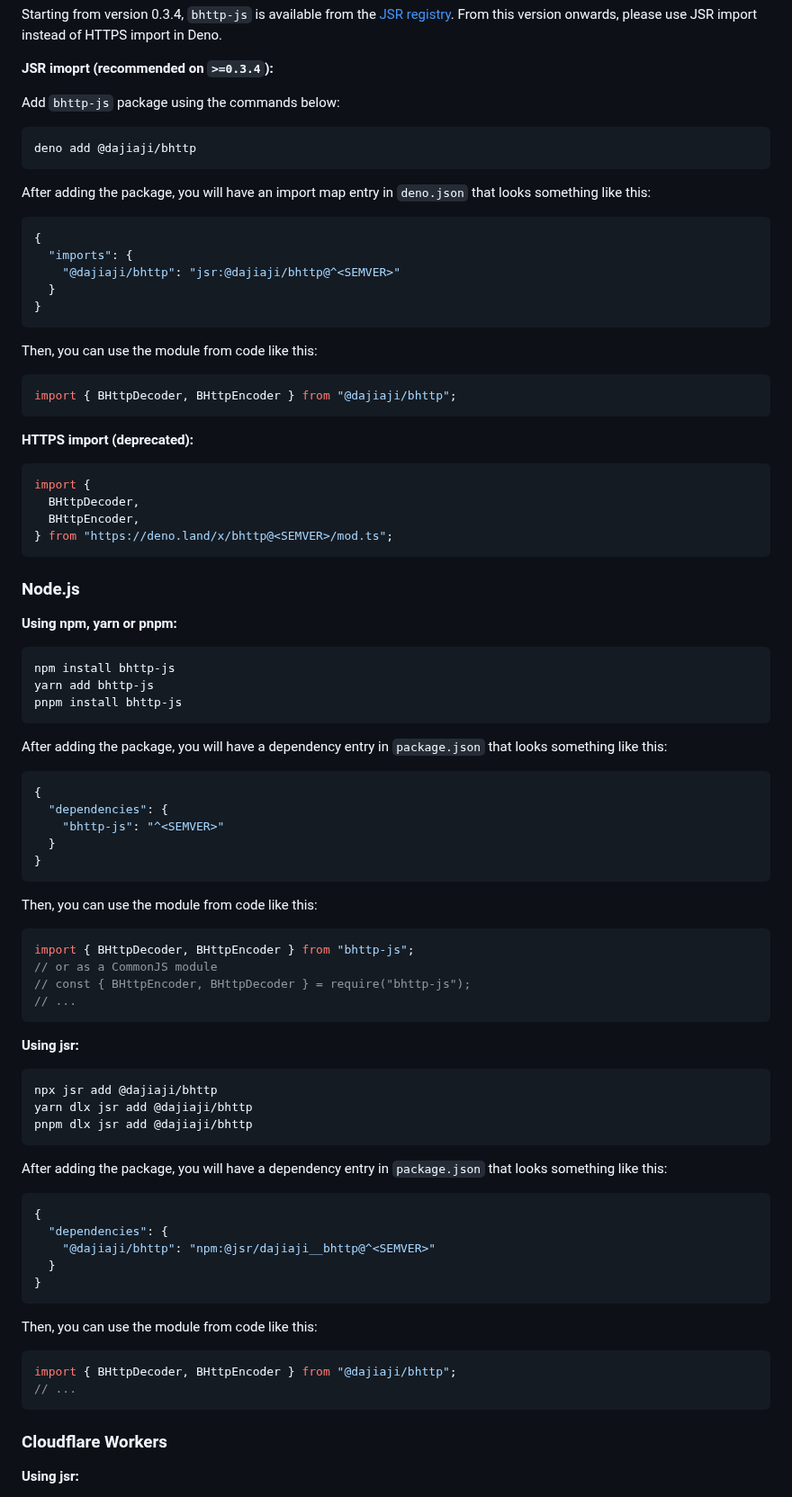
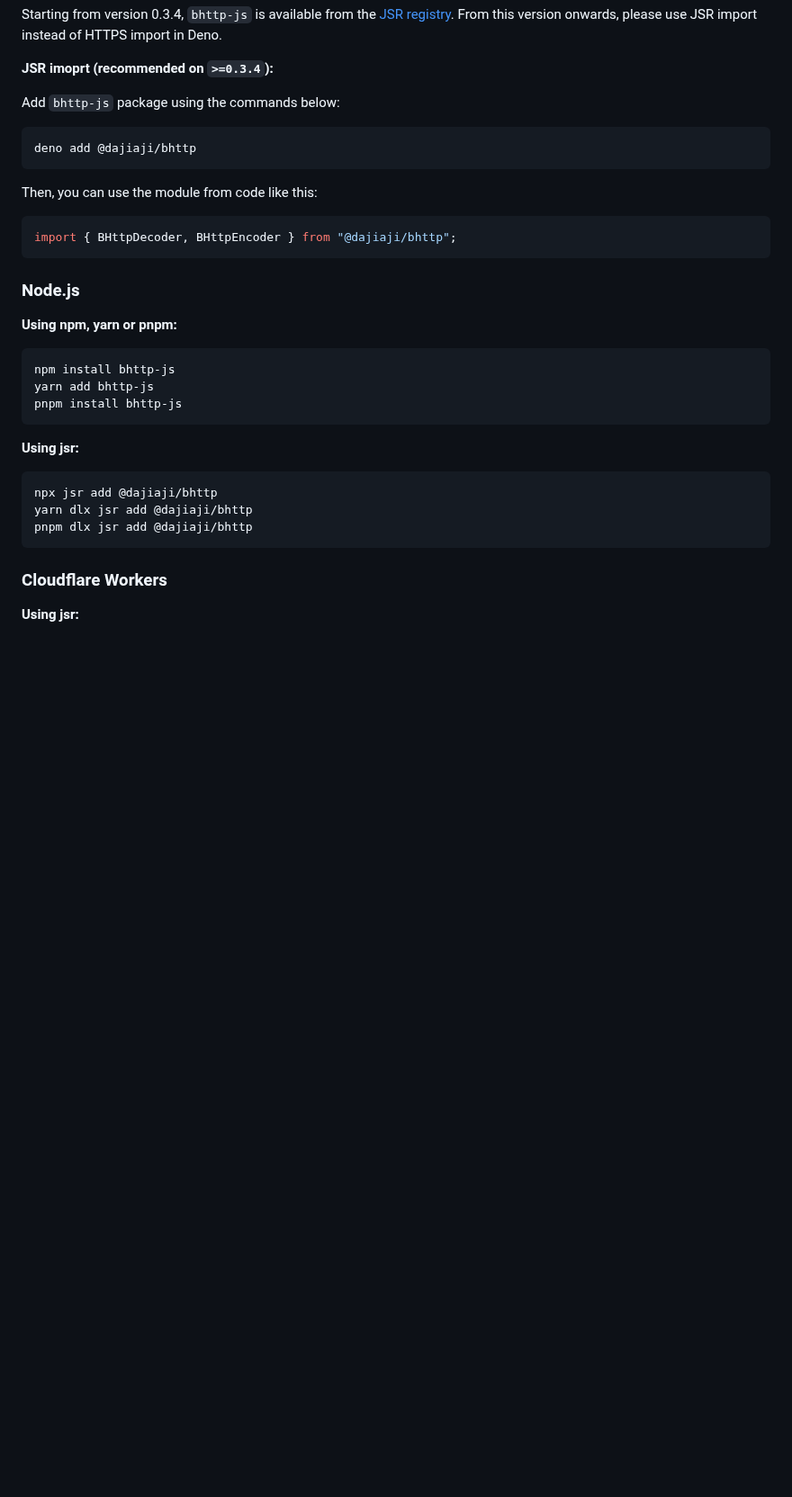
Before and after one commit to dajiaji/bhttp-js, a Markdown page: README.md, the part around one of its changes. Shown at 90% size. GitHub-like rendering; blank space fills up the shorter version.

````diff
--- a/README.md
+++ b/README.md
@@ -74,30 +74,10 @@ Add `bhttp-js` package using the commands below:
 deno add @dajiaji/bhttp
 ```
 
-After adding the package, you will have an import map entry in `deno.json` that
-looks something like this:
-
-```js
-{
-  "imports": {
-    "@dajiaji/bhttp": "jsr:@dajiaji/bhttp@^<SEMVER>"
-  }
-}
-```
-
 Then, you can use the module from code like this:
 
 ```js
 import { BHttpDecoder, BHttpEncoder } from "@dajiaji/bhttp";
-```
-
-**HTTPS import (deprecated):**
-
-```js
-import {
-  BHttpDecoder,
-  BHttpEncoder,
-} from "https://deno.land/x/bhttp@<SEMVER>/mod.ts";
 ```
 
 ### Node.js
@@ -110,50 +90,12 @@ yarn add bhttp-js
 pnpm install bhttp-js
 ```
 
-After adding the package, you will have a dependency entry in `package.json`
-that looks something like this:
-
-```js
-{
-  "dependencies": {
-    "bhttp-js": "^<SEMVER>"
-  }
-}
-```
-
-Then, you can use the module from code like this:
-
-```js
-import { BHttpDecoder, BHttpEncoder } from "bhttp-js";
-// or as a CommonJS module
-// const { BHttpEncoder, BHttpDecoder } = require("bhttp-js");
-// ...
-```
-
 **Using jsr:**
 
 ```sh
 npx jsr add @dajiaji/bhttp
 yarn dlx jsr add @dajiaji/bhttp
 pnpm dlx jsr add @dajiaji/bhttp
-```
-
-After adding the package, you will have a dependency entry in `package.json`
-that looks something like this:
-
-```js
-{
-  "dependencies": {
-    "@dajiaji/bhttp": "npm:@jsr/dajiaji__bhttp@^<SEMVER>"
-  }
-}
-```
-
-Then, you can use the module from code like this:
-
-```js
-import { BHttpDecoder, BHttpEncoder } from "@dajiaji/bhttp";
-// ...
 ```
 
 ### Cloudflare Workers
````
Also changed, not shown: other parts of README.md (+9 -137 lines).
